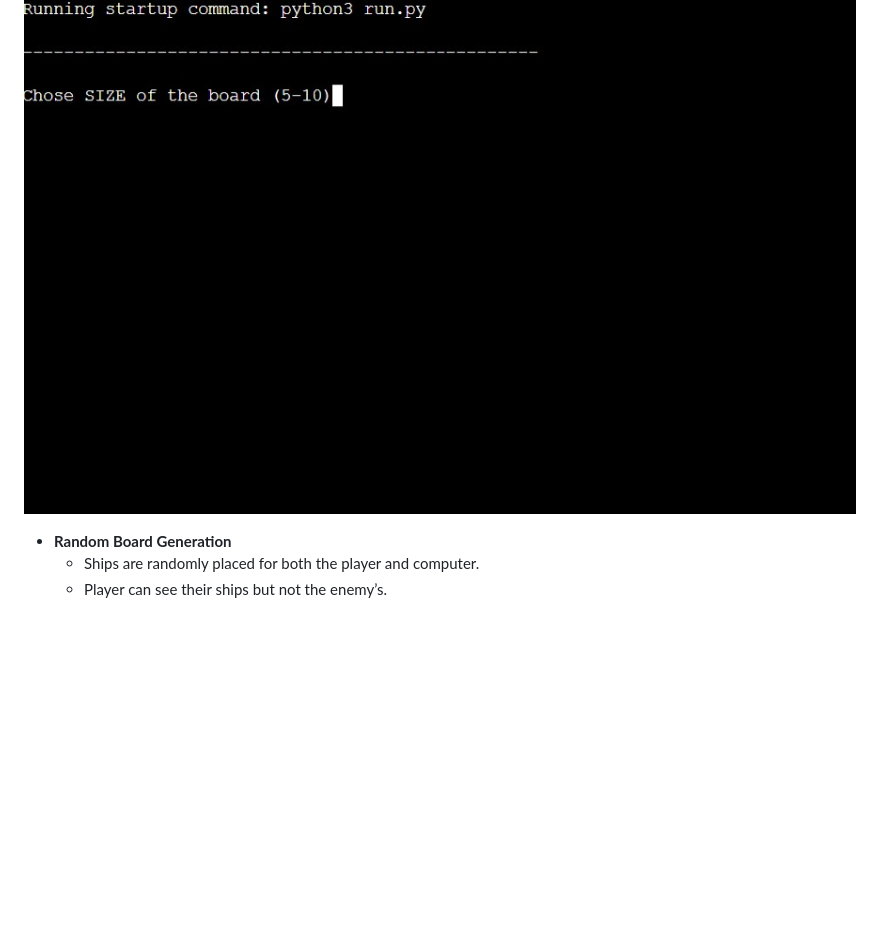
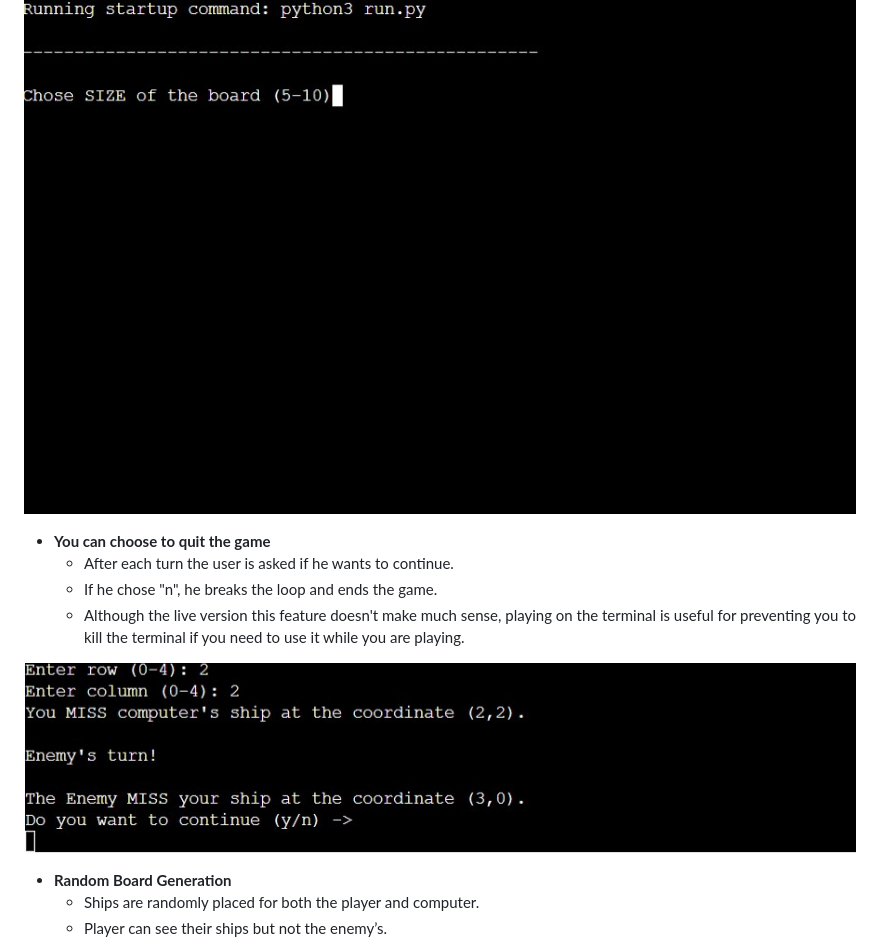
Before and after one commit to marcus-andre/battle-ship-war, a Markdown page: README.md, the part around the change. GitHub-like rendering; pictures changed too: images/continue-feature.jpg (added); blank space fills up the shorter version.

Commit message:
Add quit the game feature to README.md file

```diff
--- a/README.md
+++ b/README.md
@@ -36,6 +36,13 @@ If all possible moves are exhausted, the game ends in a **draw**.
   - This can enhance the games difficulty and gives it more complexity!
 
  ![Board size feature](./images/size-feature.jpg)
+
+- **You can choose to quit the game**
+  - After each turn the user is asked if he wants to continue.
+  - If he chose "n", he breaks the loop and ends the game.
+  - Although the live version this feature doesn't make much sense, playing on the terminal is useful for preventing you to kill the terminal if you need to use it while you are playing.
+
+ ![Choosing to continue to play feature](./images/continue-feature.jpg)
 
 - **Random Board Generation**
   - Ships are randomly placed for both the player and computer.
```
